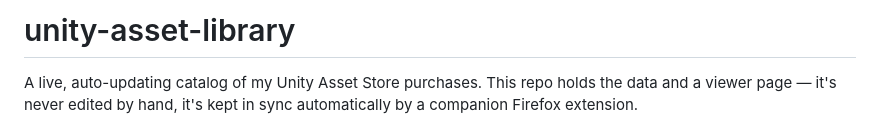
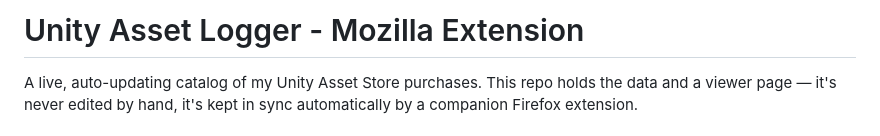
Before and after one commit to alberto-ricci/unity-asset-library, a Markdown page: README.md, the part around the change. Drawn GitHub-style.

Commit message:
Rename project to 'Unity Asset Logger - Mozilla Extension'
Updated project title in README.md to reflect new name.

```diff
--- a/README.md
+++ b/README.md
@@ -1,4 +1,4 @@
-# unity-asset-library
+# Unity Asset Logger - Mozilla Extension
 
 A live, auto-updating catalog of my Unity Asset Store purchases. This repo
 holds the data and a viewer page — it's never edited by hand, it's kept in
```
